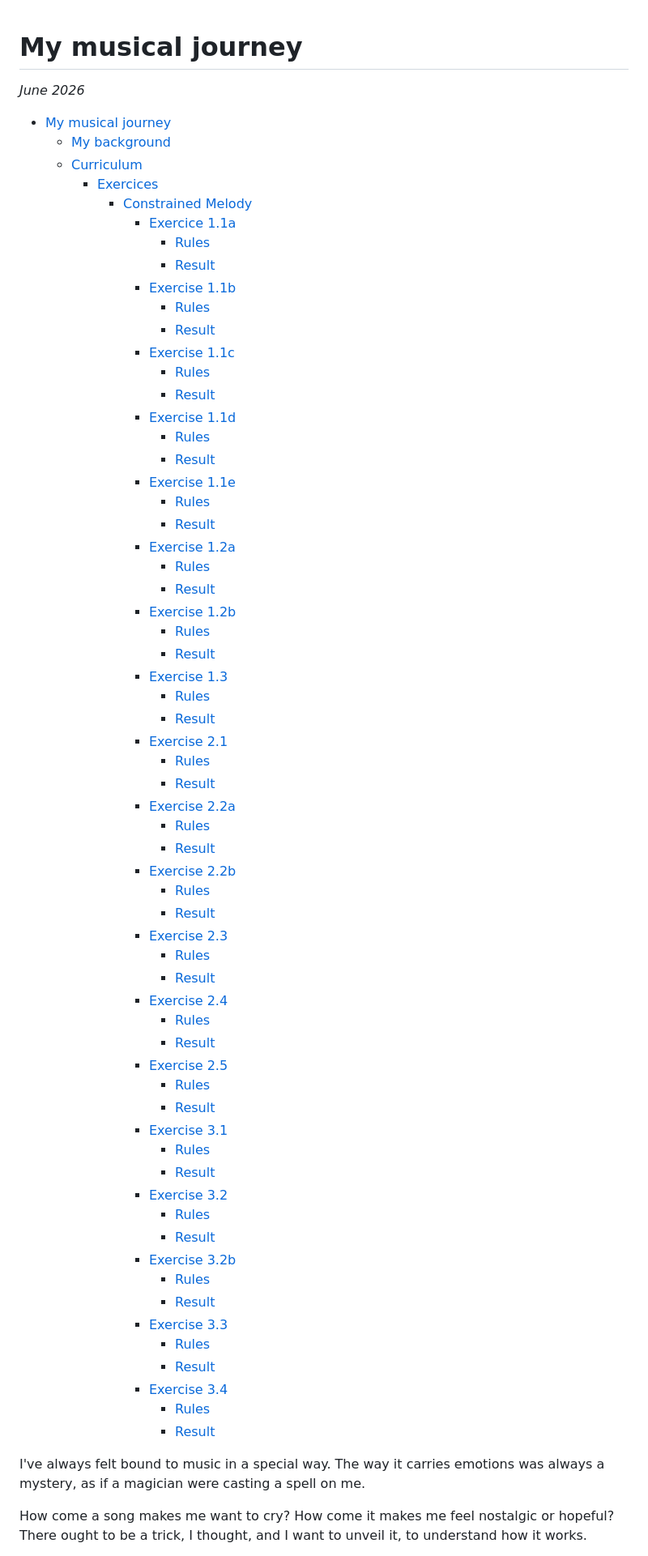
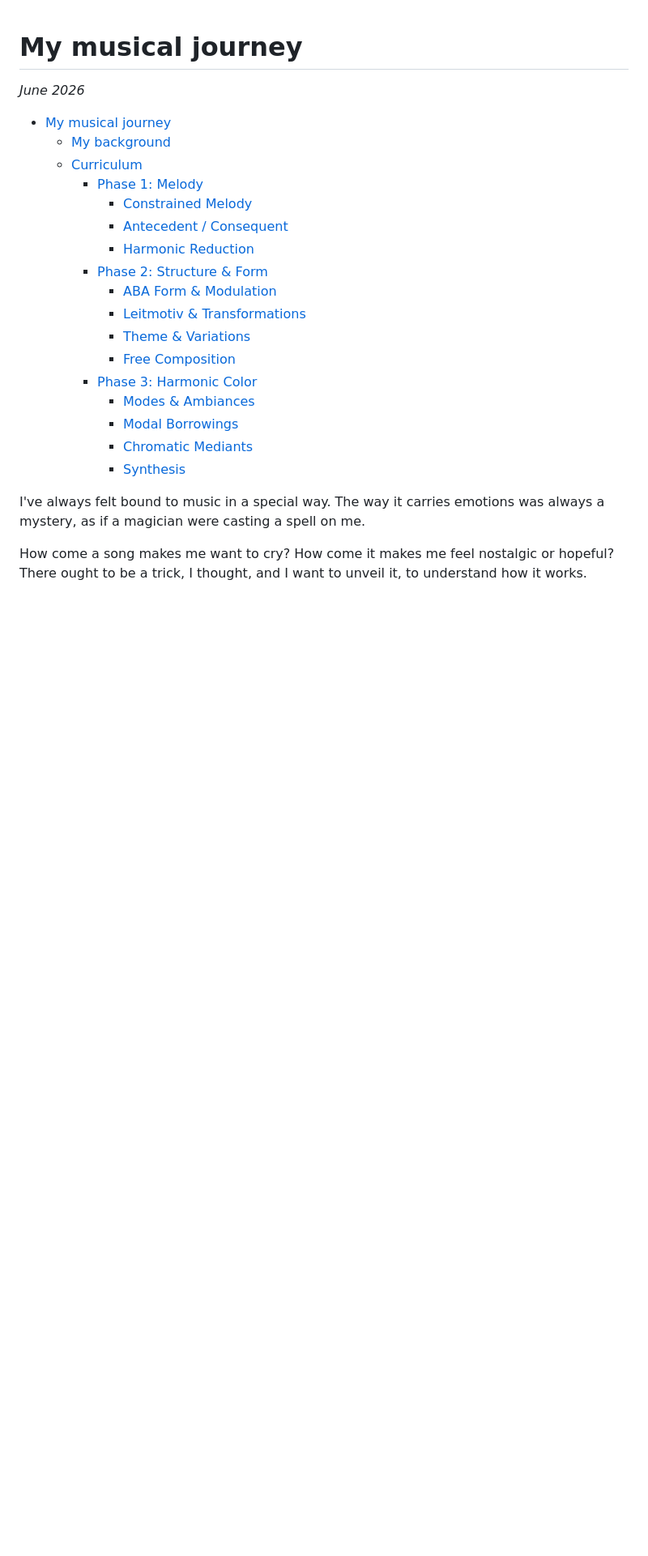
Before and after one commit to pellul/pellul.github.io, a Markdown page: music/index.md, the part around one of its changes. Shown at 81% size. Rendered like a GitHub page; blank space fills up the shorter version.

```diff
--- a/music/index.md
+++ b/music/index.md
@@ -5,67 +5,20 @@ _June 2026_
 - [My musical journey](#my-musical-journey)
   - [My background](#my-background)
   - [Curriculum](#curriculum)
-    - [Exercices](#exercices)
+    - [Phase 1: Melody](#phase-1-melody)
       - [Constrained Melody](#constrained-melody)
-        - [Exercice 1.1a](#exercice-11a)
-          - [Rules](#rules)
-          - [Result](#result)
-        - [Exercise 1.1b](#exercise-11b)
-          - [Rules](#rules-1)
-          - [Result](#result-1)
-        - [Exercise 1.1c](#exercise-11c)
-          - [Rules](#rules-2)
-          - [Result](#result-2)
-        - [Exercise 1.1d](#exercise-11d)
-          - [Rules](#rules-3)
-          - [Result](#result-3)
-        - [Exercise 1.1e](#exercise-11e)
-          - [Rules](#rules-4)
-          - [Result](#result-4)
-        - [Exercise 1.2a](#exercise-12a)
-          - [Rules](#rules-5)
-          - [Result](#result-5)
-        - [Exercise 1.2b](#exercise-12b)
-          - [Rules](#rules-6)
-          - [Result](#result-6)
-        - [Exercise 1.3](#exercise-13)
-          - [Rules](#rules-7)
-          - [Result](#result-7)
-        - [Exercise 2.1](#exercise-21)
-          - [Rules](#rules-8)
-          - [Result](#result-8)
-        - [Exercise 2.2a](#exercise-22a)
-          - [Rules](#rules-9)
-          - [Result](#result-9)
-        - [Exercise 2.2b](#exercise-22b)
-          - [Rules](#rules-10)
-          - [Result](#result-10)
-        - [Exercise 2.3](#exercise-23)
-          - [Rules](#rules-11)
-          - [Result](#result-11)
-        - [Exercise 2.4](#exercise-24)
-          - [Rules](#rules-12)
-          - [Result](#result-12)
-        - [Exercise 2.5](#exercise-25)
-          - [Rules](#rules-13)
-          - [Result](#result-13)
-        - [Exercise 3.1](#exercise-31)
-          - [Rules](#rules-14)
-          - [Result](#result-14)
-        - [Exercise 3.2](#exercise-32)
-          - [Rules](#rules-15)
-          - [Result](#result-15)
-        - [Exercise 3.2b](#exercise-32b)
-          - [Rules](#rules-16)
-          - [Result](#result-16)
-        - [Exercise 3.3](#exercise-33)
-          - [Rules](#rules-17)
-          - [Result](#result-17)
-        - [Exercise 3.4](#exercise-34)
-          - [Rules](#rules-18)
-          - [Result](#result-18)
-
-
+      - [Antecedent / Consequent](#antecedent--consequent)
+      - [Harmonic Reduction](#harmonic-reduction)
+    - [Phase 2: Structure \& Form](#phase-2-structure--form)
+      - [ABA Form \& Modulation](#aba-form--modulation)
+      - [Leitmotiv \& Transformations](#leitmotiv--transformations)
+      - [Theme \& Variations](#theme--variations)
+      - [Free Composition](#free-composition)
+    - [Phase 3: Harmonic Color](#phase-3-harmonic-color)
+      - [Modes \& Ambiances](#modes--ambiances)
+      - [Modal Borrowings](#modal-borrowings)
+      - [Chromatic Mediants](#chromatic-mediants)
+      - [Synthesis](#synthesis)
 
 I've always felt bound to music in a special way. The way it carries emotions was always a mystery, as if a magician were casting a spell on me.
 
```
Also changed, not shown: other parts of music/index.md (+88 -66 lines).
